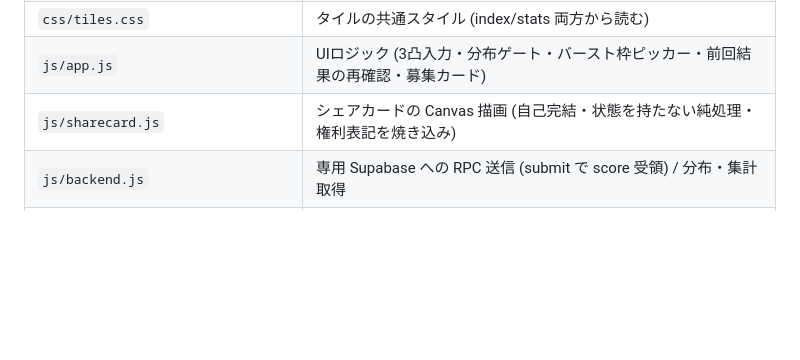
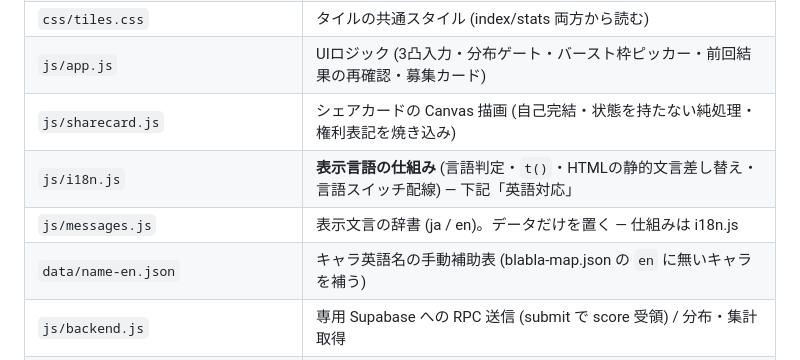
Before and after one commit to shirisuko-pad-GB/shirisuko-pad-gb.github.io, a Markdown page: README.md, the part around one of its changes. GitHub-like rendering; blank space fills up the shorter version.

```diff
--- a/README.md
+++ b/README.md
@@ -97,6 +97,9 @@ slv-ratio (SLv別攻撃力補正) は **めいでる+ふるりの未公開検証
 | `css/tiles.css` | タイルの共通スタイル (index/stats 両方から読む) |
 | `js/app.js` | UIロジック (3凸入力・分布ゲート・バースト枠ピッカー・前回結果の再確認・募集カード) |
 | `js/sharecard.js` | シェアカードの Canvas 描画 (自己完結・状態を持たない純処理・権利表記を焼き込み) |
+| `js/i18n.js` | **表示言語の仕組み** (言語判定・`t()`・HTMLの静的文言差し替え・言語スイッチ配線) — 下記「英語対応」 |
+| `js/messages.js` | 表示文言の辞書 (ja / en)。データだけを置く — 仕組みは i18n.js |
+| `data/name-en.json` | キャラ英語名の手動補助表 (blabla-map.json の `en` に無いキャラを補う) |
 | `js/backend.js` | 専用 Supabase への RPC 送信 (submit で score 受領) / 分布・集計取得 |
 | `data/base.json` | 基準値 (基準者ふるり の属性別ダメージ @ 基準SLv) — new-season.mjs が生成 |
 | `data/raid.json` | シーズンのボス名・属性パネルの表示順 (order) — new-season.mjs が生成 |
```
Also changed, not shown: other parts of README.md (+46 -0 lines), TODO-OPS.md (+19 -10 lines).
